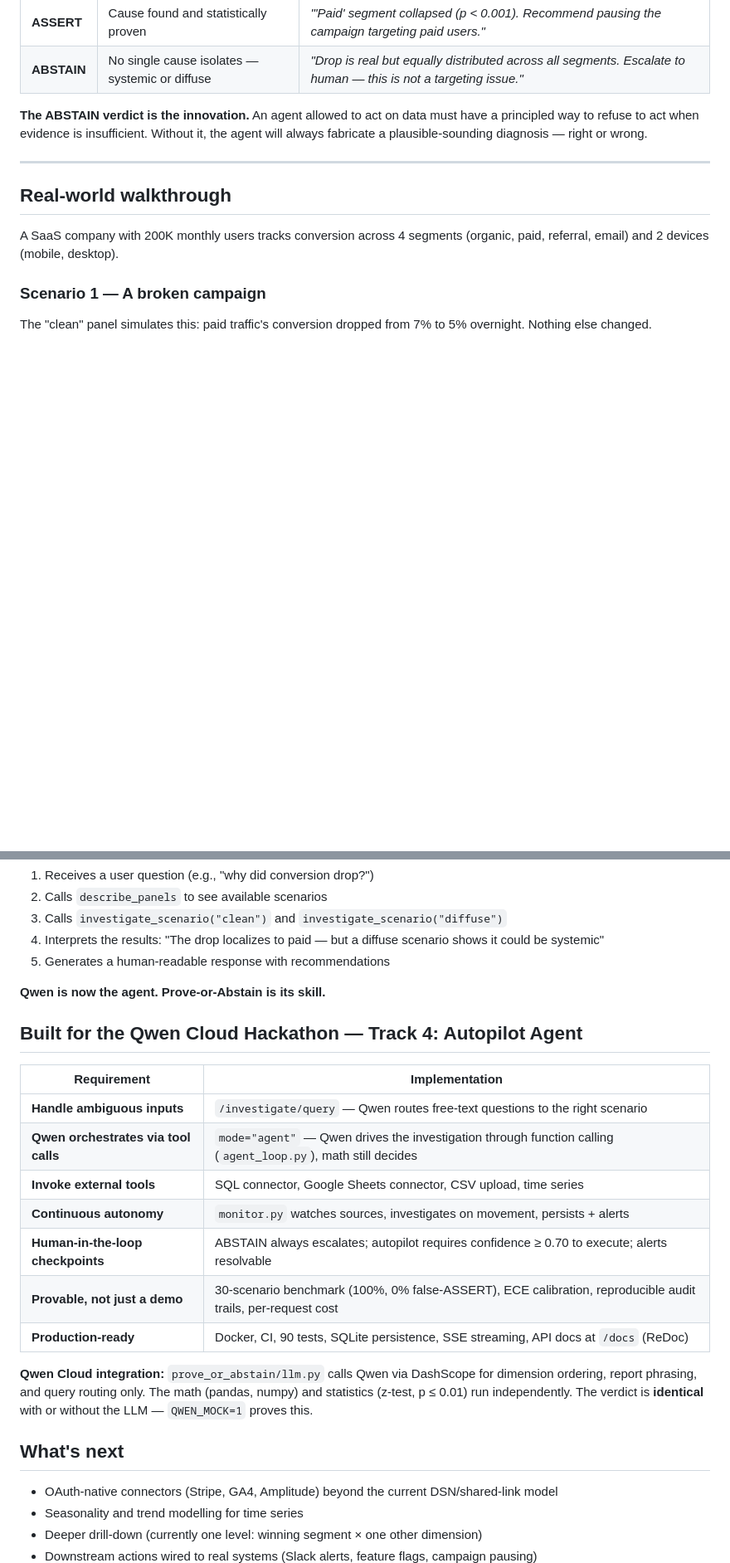
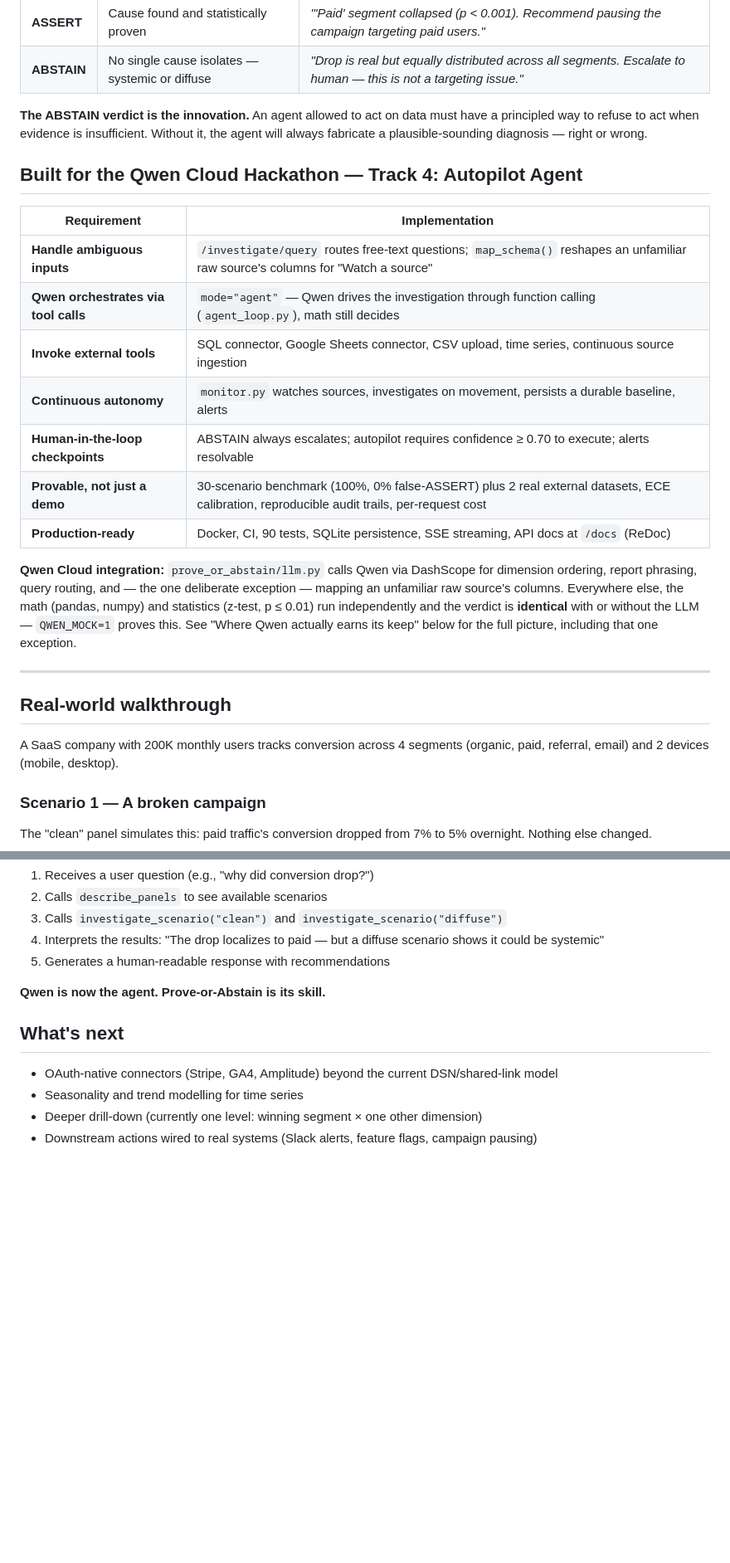
Before and after one commit to Demba09/prove-or-abstain, a Markdown page: README.md, 2 parts joined by grey strips. Shown at 83% size. Drawn GitHub-style; blank space fills up the shorter version.

Commit message:
Move the hackathon requirements table to the top of the README
It was the second-to-last section (line 587 of 622) -- a judge
scanning top-to-bottom would never reach the direct mapping between
Track 4's criteria and what's implemented. Now the second thing
anyone reading the README sees, right after "What it does". Also
refreshed a couple of rows to mention "Watch a source"/map_schema
where relevant. Content unchanged otherwise, position only.

Verified the demo UI end-to-end (Playwright, full-page screenshots
of idle/ASSERT/advanced-panel states) now that everything is merged
into main -- no visual regressions.

Docs only; 90 tests unchanged.

```diff
--- a/README.md
+++ b/README.md
@@ -38,6 +38,24 @@ your business segments and returns one of two verdicts:
 **The ABSTAIN verdict is the innovation.** An agent allowed to act on data must
 have a principled way to refuse to act when evidence is insufficient. Without it,
 the agent will always fabricate a plausible-sounding diagnosis — right or wrong.
+
+## Built for the Qwen Cloud Hackathon — Track 4: Autopilot Agent
+
+| Requirement | Implementation |
+|-------------|----------------|
+| **Handle ambiguous inputs** | `/investigate/query` routes free-text questions; `map_schema()` reshapes an unfamiliar raw source's columns for "Watch a source" |
+| **Qwen orchestrates via tool calls** | `mode="agent"` — Qwen drives the investigation through function calling (`agent_loop.py`), math still decides |
+| **Invoke external tools** | SQL connector, Google Sheets connector, CSV upload, time series, continuous source ingestion |
+| **Continuous autonomy** | `monitor.py` watches sources, investigates on movement, persists a durable baseline, alerts |
+| **Human-in-the-loop checkpoints** | ABSTAIN always escalates; autopilot requires confidence ≥ 0.70 to execute; alerts resolvable |
+| **Provable, not just a demo** | 30-scenario benchmark (100%, 0% false-ASSERT) plus 2 real external datasets, ECE calibration, reproducible audit trails, per-request cost |
+| **Production-ready** | Docker, CI, 90 tests, SQLite persistence, SSE streaming, API docs at `/docs` (ReDoc) |
+
+**Qwen Cloud integration:** `prove_or_abstain/llm.py` calls Qwen via DashScope for dimension ordering,
+report phrasing, query routing, and — the one deliberate exception — mapping an unfamiliar raw
+source's columns. Everywhere else, the math (pandas, numpy) and statistics (z-test, p ≤ 0.01) run
+independently and the verdict is **identical** with or without the LLM — `QWEN_MOCK=1` proves this.
+See "Where Qwen actually earns its keep" below for the full picture, including that one exception.
 
 ---
 
@@ -584,23 +602,6 @@ With MCP, a Qwen agent:
 
 **Qwen is now the agent. Prove-or-Abstain is its skill.**
 
-## Built for the Qwen Cloud Hackathon — Track 4: Autopilot Agent
-
-| Requirement | Implementation |
-|-------------|----------------|
-| **Handle ambiguous inputs** | `/investigate/query` — Qwen routes free-text questions to the right scenario |
-| **Qwen orchestrates via tool calls** | `mode="agent"` — Qwen drives the investigation through function calling (`agent_loop.py`), math still decides |
-| **Invoke external tools** | SQL connector, Google Sheets connector, CSV upload, time series |
-| **Continuous autonomy** | `monitor.py` watches sources, investigates on movement, persists + alerts |
-| **Human-in-the-loop checkpoints** | ABSTAIN always escalates; autopilot requires confidence ≥ 0.70 to execute; alerts resolvable |
-| **Provable, not just a demo** | 30-scenario benchmark (100%, 0% false-ASSERT), ECE calibration, reproducible audit trails, per-request cost |
-| **Production-ready** | Docker, CI, 90 tests, SQLite persistence, SSE streaming, API docs at `/docs` (ReDoc) |
-
-**Qwen Cloud integration:** `prove_or_abstain/llm.py` calls Qwen via DashScope for dimension ordering,
-report phrasing, and query routing only. The math (pandas, numpy) and statistics
-(z-test, p ≤ 0.01) run independently. The verdict is **identical** with or without the LLM —
-`QWEN_MOCK=1` proves this.
-
 ## What's next
 
 - OAuth-native connectors (Stripe, GA4, Amplitude) beyond the current DSN/shared-link model
```
